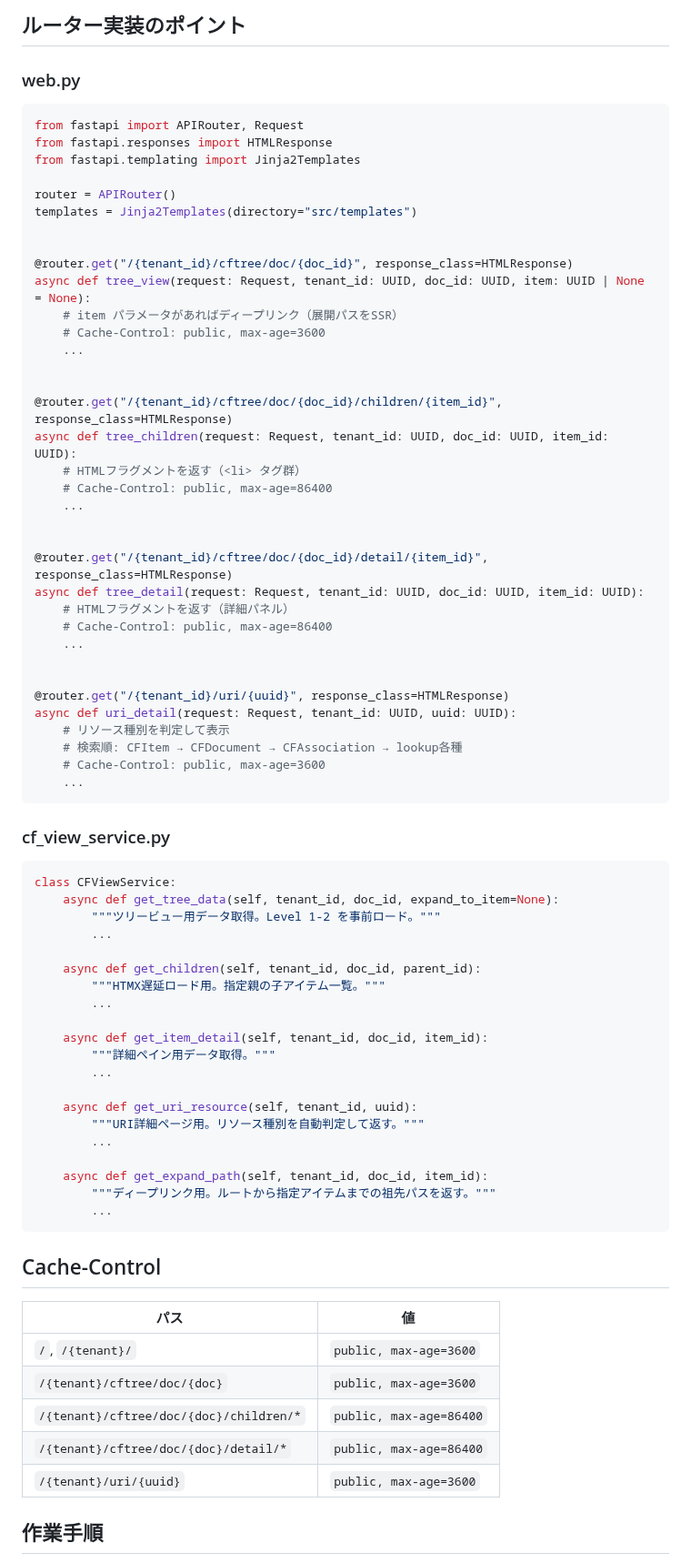
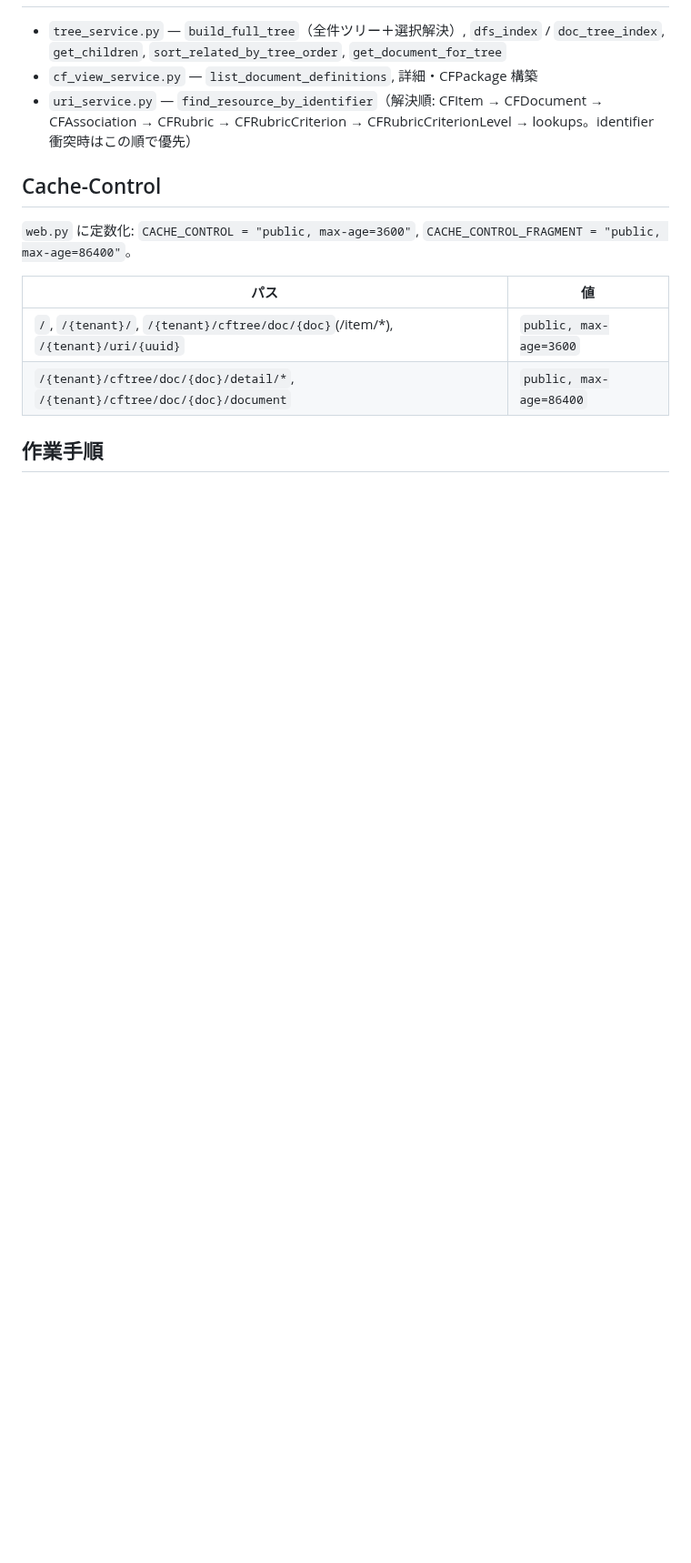
Before and after one commit to infosign/compeito, a Markdown page: .claude/agents/web-ui-agent.md, the part around one of its changes. Shown at 91% size. Rendered like a GitHub page; blank space fills up the shorter version.

````diff
--- a/.claude/agents/web-ui-agent.md
+++ b/.claude/agents/web-ui-agent.md
@@ -155,80 +123,18 @@ title, description, lastChangeDateTime + リソース固有フィールド
 
-## ルーター実装のポイント
-
-### web.py
-
-```python
-from fastapi import APIRouter, Request
-from fastapi.responses import HTMLResponse
-from fastapi.templating import Jinja2Templates
-
-router = APIRouter()
-templates = Jinja2Templates(directory="src/templates")
-
-
-@router.get("/{tenant_id}/cftree/doc/{doc_id}", response_class=HTMLResponse)
-async def tree_view(request: Request, tenant_id: UUID, doc_id: UUID, item: UUID | None = None):
-    # item パラメータがあればディープリンク（展開パスをSSR）
-    # Cache-Control: public, max-age=3600
-    ...
-
-
-@router.get("/{tenant_id}/cftree/doc/{doc_id}/children/{item_id}", response_class=HTMLResponse)
-async def tree_children(request: Request, tenant_id: UUID, doc_id: UUID, item_id: UUID):
-    # HTMLフラグメントを返す（<li> タグ群）
-    # Cache-Control: public, max-age=86400
-    ...
-
-
-@router.get("/{tenant_id}/cftree/doc/{doc_id}/detail/{item_id}", response_class=HTMLResponse)
-async def tree_detail(request: Request, tenant_id: UUID, doc_id: UUID, item_id: UUID):
-    # HTMLフラグメントを返す（詳細パネル）
-    # Cache-Control: public, max-age=86400
-    ...
-
-
-@router.get("/{tenant_id}/uri/{uuid}", response_class=HTMLResponse)
-async def uri_detail(request: Request, tenant_id: UUID, uuid: UUID):
-    # リソース種別を判定して表示
-    # 検索順: CFItem → CFDocument → CFAssociation → lookup各種
-    # Cache-Control: public, max-age=3600
-    ...
-```
-
-### cf_view_service.py
-
-```python
-class CFViewService:
-    async def get_tree_data(self, tenant_id, doc_id, expand_to_item=None):
-        """ツリービュー用データ取得。Level 1-2 を事前ロード。"""
-        ...
-
-    async def get_children(self, tenant_id, doc_id, parent_id):
-        """HTMX遅延ロード用。指定親の子アイテム一覧。"""
-        ...
-
-    async def get_item_detail(self, tenant_id, doc_id, item_id):
-        """詳細ペイン用データ取得。"""
-        ...
-
-    async def get_uri_resource(self, tenant_id, uuid):
-        """URI詳細ページ用。リソース種別を自動判定して返す。"""
-        ...
-
-    async def get_expand_path(self, tenant_id, doc_id, item_id):
-        """ディープリンク用。ルートから指定アイテムまでの祖先パスを返す。"""
-        ...
-```
+- `tree_service.py` — `build_full_tree`（全件ツリー＋選択解決）, `dfs_index` / `doc_tree_index`,
+  `get_children`, `sort_related_by_tree_order`, `get_document_for_tree`
+- `cf_view_service.py` — `list_document_definitions`, 詳細・CFPackage 構築
+- `uri_service.py` — `find_resource_by_identifier`（解決順: CFItem → CFDocument → CFAssociation →
+  CFRubric → CFRubricCriterion → CFRubricCriterionLevel → lookups。identifier 衝突時はこの順で優先）
 
 ## Cache-Control
 
+`web.py` に定数化: `CACHE_CONTROL = "public, max-age=3600"`, `CACHE_CONTROL_FRAGMENT = "public, max-age=86400"`。
+
 | パス | 値 |
 |------|------|
-| `/`, `/{tenant}/` | `public, max-age=3600` |
-| `/{tenant}/cftree/doc/{doc}` | `public, max-age=3600` |
-| `/{tenant}/cftree/doc/{doc}/children/*` | `public, max-age=86400` |
-| `/{tenant}/cftree/doc/{doc}/detail/*` | `public, max-age=86400` |
-| `/{tenant}/uri/{uuid}` | `public, max-age=3600` |
+| `/`, `/{tenant}/`, `/{tenant}/cftree/doc/{doc}`(/item/*), `/{tenant}/uri/{uuid}` | `public, max-age=3600` |
+| `/{tenant}/cftree/doc/{doc}/detail/*`, `/{tenant}/cftree/doc/{doc}/document` | `public, max-age=86400` |
 
 ## 作業手順
 
````
Also changed, not shown: other parts of .claude/agents/web-ui-agent.md (+80 -116 lines).
